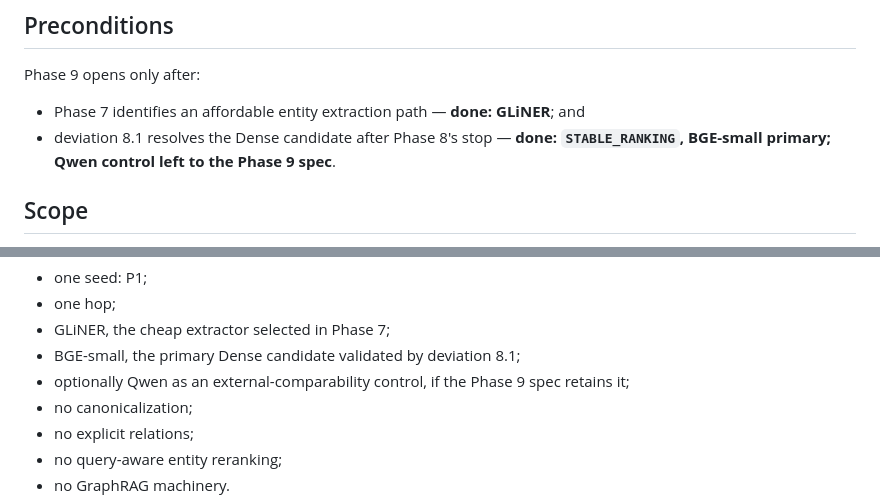
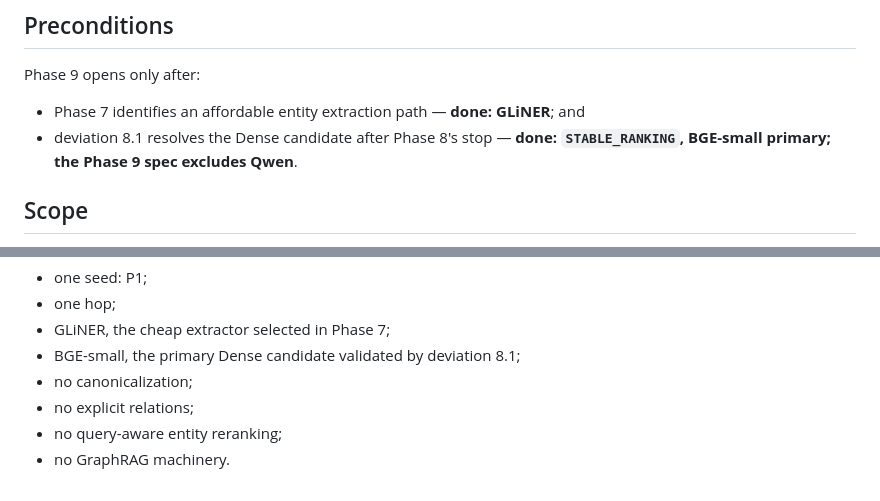
Before and after one commit to mikelju/concept-embeddings-RAG, a Markdown page: docs/plans/0_master_plan.md, 2 parts joined by grey strips. Drawn GitHub-style.

```diff
--- a/docs/plans/0_master_plan.md
+++ b/docs/plans/0_master_plan.md
@@ -482,7 +482,7 @@ Phase 9 opens only after:
 
 - Phase 7 identifies an affordable entity extraction path — **done: GLiNER**; and
 - deviation 8.1 resolves the Dense candidate after Phase 8's stop — **done: `STABLE_RANKING`,
-  BGE-small primary; Qwen control left to the Phase 9 spec**.
+  BGE-small primary; the Phase 9 spec excludes Qwen**.
 
 ## Scope
 
@@ -504,7 +504,6 @@ Keep:
 - one hop;
 - GLiNER, the cheap extractor selected in Phase 7;
 - BGE-small, the primary Dense candidate validated by deviation 8.1;
-- optionally Qwen as an external-comparability control, if the Phase 9 spec retains it;
 - no canonicalization;
 - no explicit relations;
 - no query-aware entity reranking;
```
Also changed, not shown: other parts of docs/plans/0_master_plan.md (+3 -5 lines), CLAUDE.md (+1 -1 lines), 1 other file.
